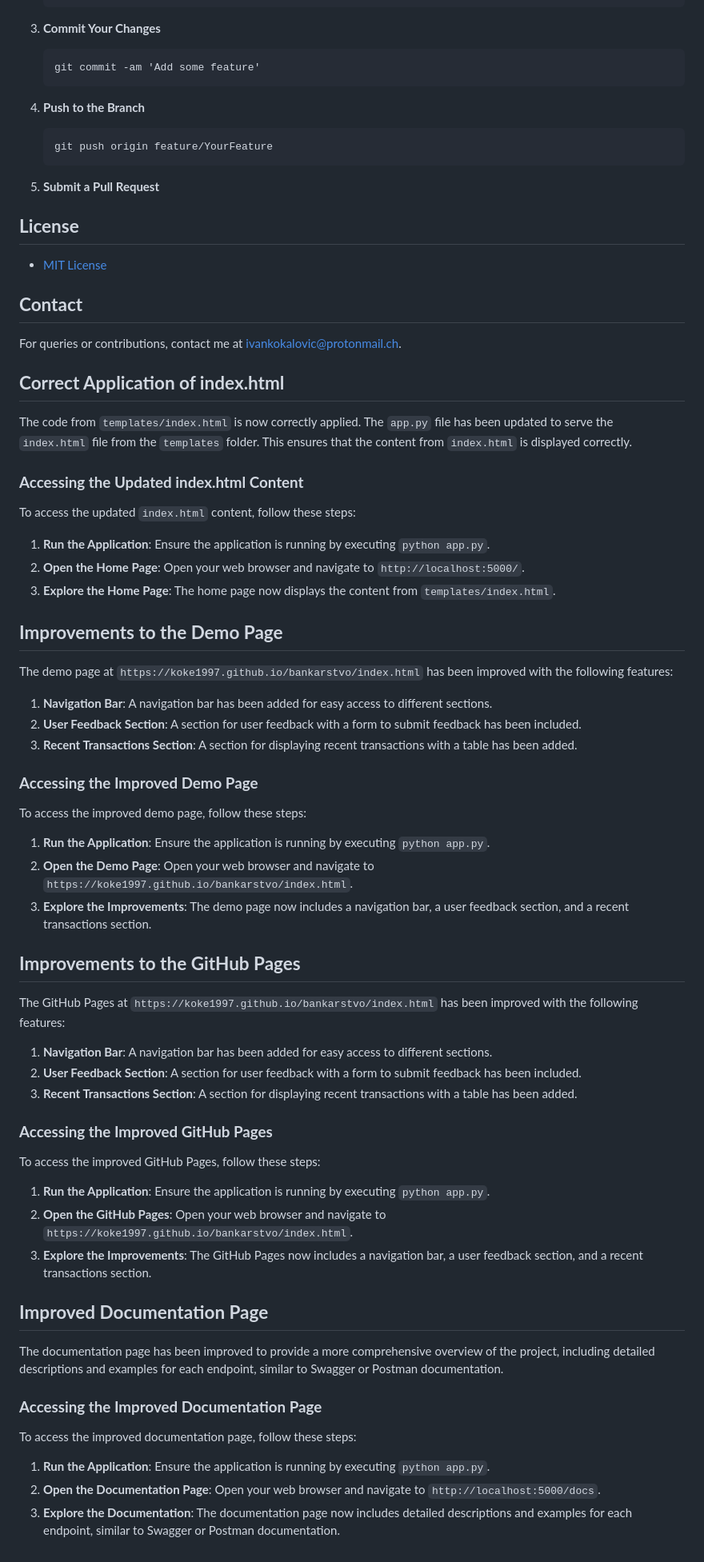
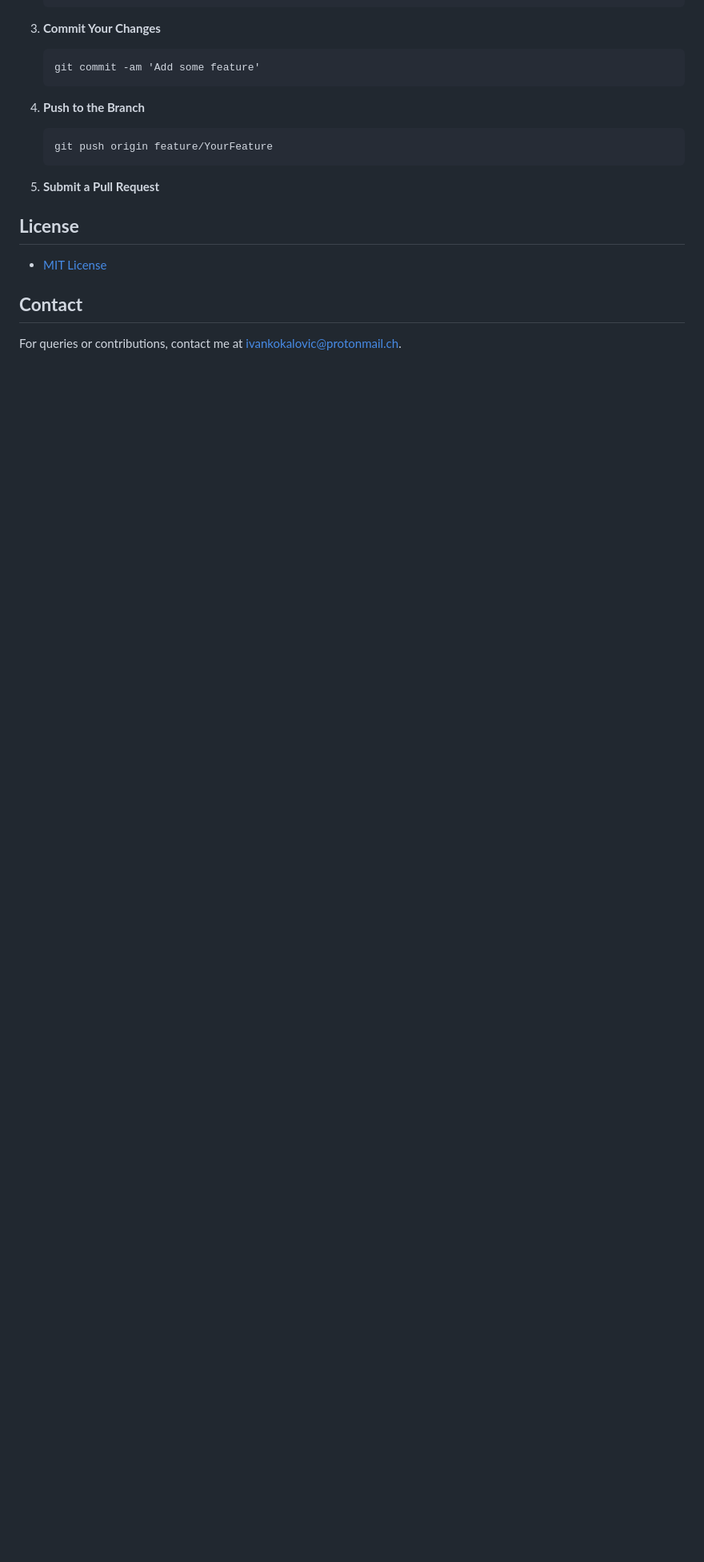
Before and after one commit to koke1997/bankarstvo, a Markdown page: README.md, the part around the change. Shown at 80% size. GitHub-like rendering; blank space fills up the shorter version.

```diff
--- a/README.md
+++ b/README.md
@@ -146,59 +146,3 @@ Contributions are welcome. Here's how you can contribute:
 ## **Contact**
 
 For queries or contributions, contact me at [ivankokalovic@protonmail.ch](mailto:ivankokalovic@protonmail.ch).
-
-## **Correct Application of index.html**
-
-The code from `templates/index.html` is now correctly applied. The `app.py` file has been updated to serve the `index.html` file from the `templates` folder. This ensures that the content from `index.html` is displayed correctly.
-
-### **Accessing the Updated index.html Content**
-
-To access the updated `index.html` content, follow these steps:
-
-1. **Run the Application**: Ensure the application is running by executing `python app.py`.
-2. **Open the Home Page**: Open your web browser and navigate to `http://localhost:5000/`.
-3. **Explore the Home Page**: The home page now displays the content from `templates/index.html`.
-
-## **Improvements to the Demo Page**
-
-The demo page at `https://koke1997.github.io/bankarstvo/index.html` has been improved with the following features:
-
-1. **Navigation Bar**: A navigation bar has been added for easy access to different sections.
-2. **User Feedback Section**: A section for user feedback with a form to submit feedback has been included.
-3. **Recent Transactions Section**: A section for displaying recent transactions with a table has been added.
-
-### **Accessing the Improved Demo Page**
-
-To access the improved demo page, follow these steps:
-
-1. **Run the Application**: Ensure the application is running by executing `python app.py`.
-2. **Open the Demo Page**: Open your web browser and navigate to `https://koke1997.github.io/bankarstvo/index.html`.
-3. **Explore the Improvements**: The demo page now includes a navigation bar, a user feedback section, and a recent transactions section.
-
-## **Improvements to the GitHub Pages**
-
-The GitHub Pages at `https://koke1997.github.io/bankarstvo/index.html` has been improved with the following features:
-
-1. **Navigation Bar**: A navigation bar has been added for easy access to different sections.
-2. **User Feedback Section**: A section for user feedback with a form to submit feedback has been included.
-3. **Recent Transactions Section**: A section for displaying recent transactions with a table has been added.
-
-### **Accessing the Improved GitHub Pages**
-
-To access the improved GitHub Pages, follow these steps:
-
-1. **Run the Application**: Ensure the application is running by executing `python app.py`.
-2. **Open the GitHub Pages**: Open your web browser and navigate to `https://koke1997.github.io/bankarstvo/index.html`.
-3. **Explore the Improvements**: The GitHub Pages now includes a navigation bar, a user feedback section, and a recent transactions section.
-
-## **Improved Documentation Page**
-
-The documentation page has been improved to provide a more comprehensive overview of the project, including detailed descriptions and examples for each endpoint, similar to Swagger or Postman documentation.
-
-### **Accessing the Improved Documentation Page**
-
-To access the improved documentation page, follow these steps:
-
-1. **Run the Application**: Ensure the application is running by executing `python app.py`.
-2. **Open the Documentation Page**: Open your web browser and navigate to `http://localhost:5000/docs`.
-3. **Explore the Documentation**: The documentation page now includes detailed descriptions and examples for each endpoint, similar to Swagger or Postman documentation.
```
